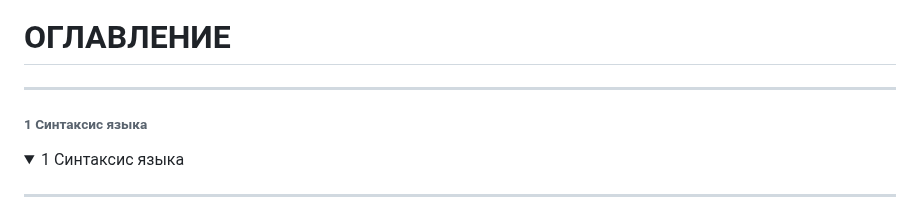
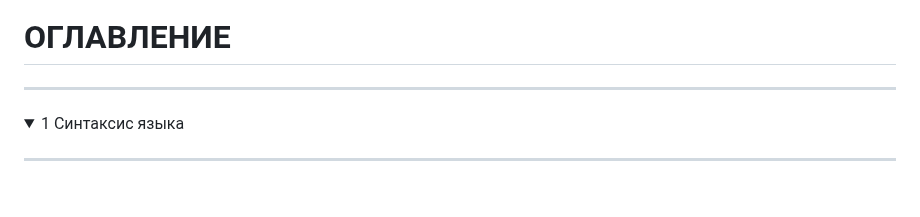
Before and after one commit to Lorgar-Avrelian/javaConspectRUS, a Markdown page: README.md, the part around the change. Rendered like a GitHub page; folded sections open.

Commit message:
Tom 01 is reworked

```diff
--- a/README.md
+++ b/README.md
@@ -3,8 +3,6 @@
 
 # ОГЛАВЛЕНИЕ
 -----------------------------------------------------------------------------------------------------------------------
-
-###### 1 Синтаксис языка
 
 <details><summary>1 Синтаксис языка</summary>
 
```
